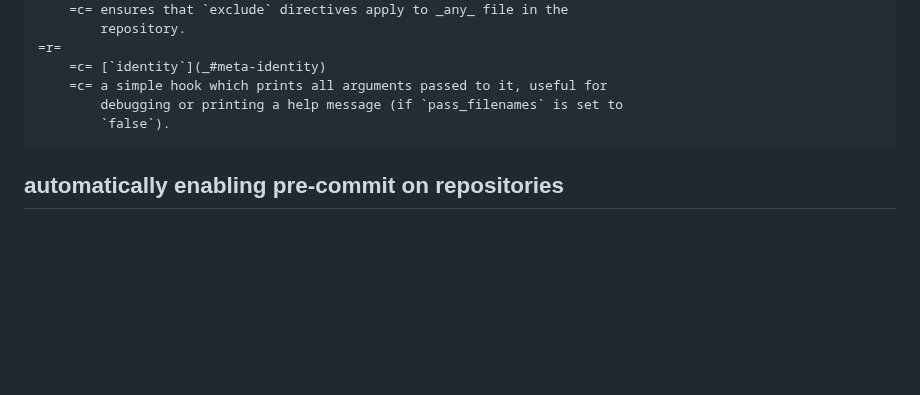
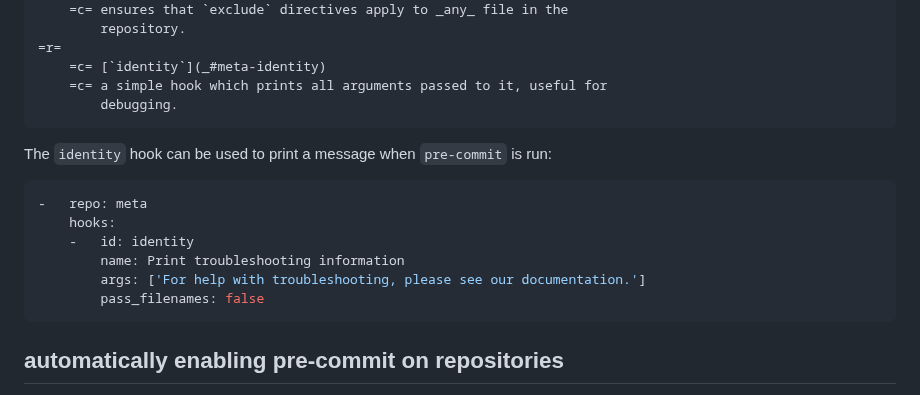
Before and after one commit to pre-commit/pre-commit.com, a Markdown page: sections/advanced.md, the part around the change. Drawn GitHub-style; blank space fills up the shorter version.

Commit message:
Add example hook for printing a message

````diff
--- a/sections/advanced.md
+++ b/sections/advanced.md
@@ -357,8 +357,18 @@ The currently available `meta` hooks:
 =r=
     =c= [`identity`](_#meta-identity)
     =c= a simple hook which prints all arguments passed to it, useful for
-        debugging or printing a help message (if `pass_filenames` is set to
-        `false`).
+        debugging.
+```
+
+The `identity` hook can be used to print a message when `pre-commit` is run:
+
+```yaml
+-   repo: meta
+    hooks:
+    -   id: identity
+        name: Print troubleshooting information
+        args: ['For help with troubleshooting, please see our documentation.']
+        pass_filenames: false
 ```
 
 ## automatically enabling pre-commit on repositories
````
